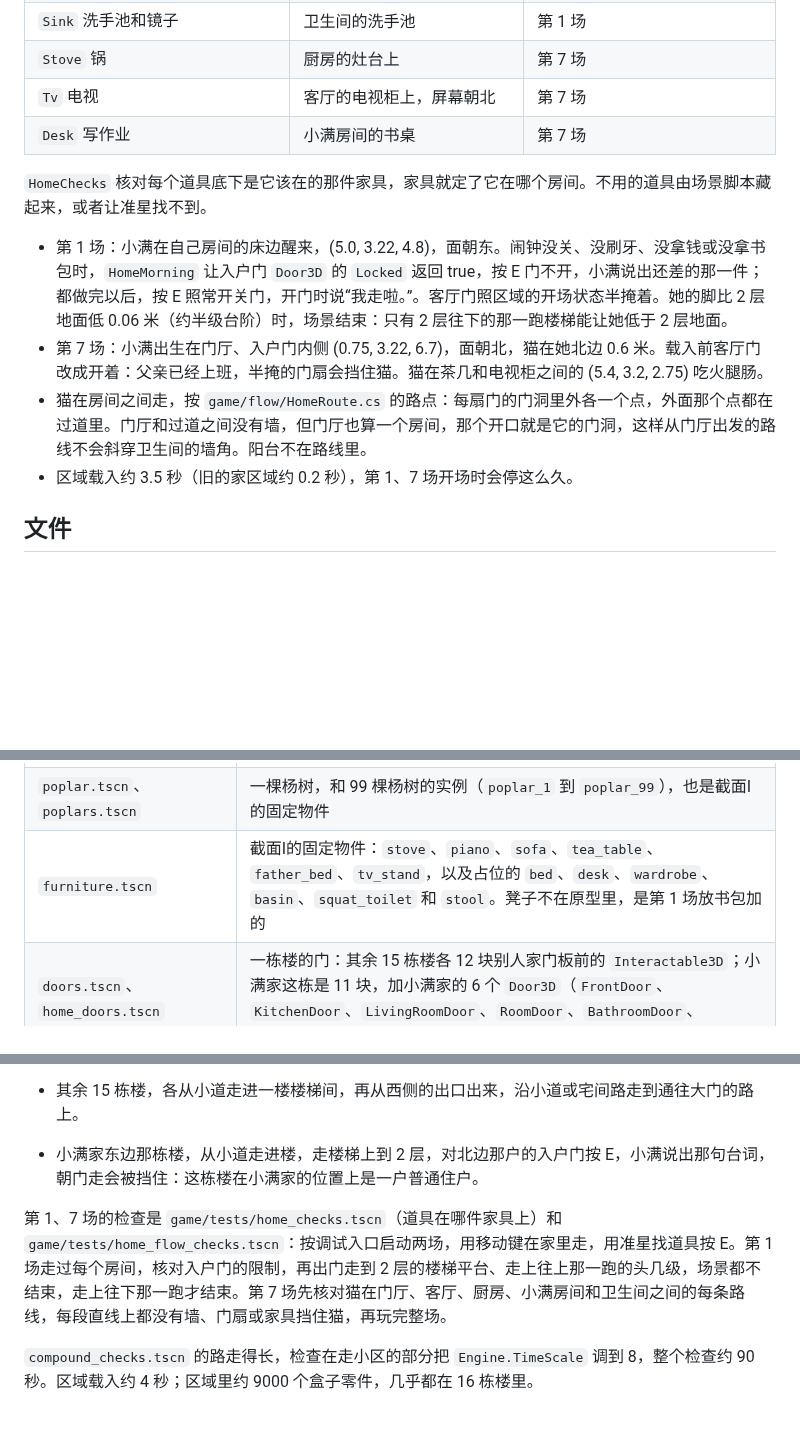
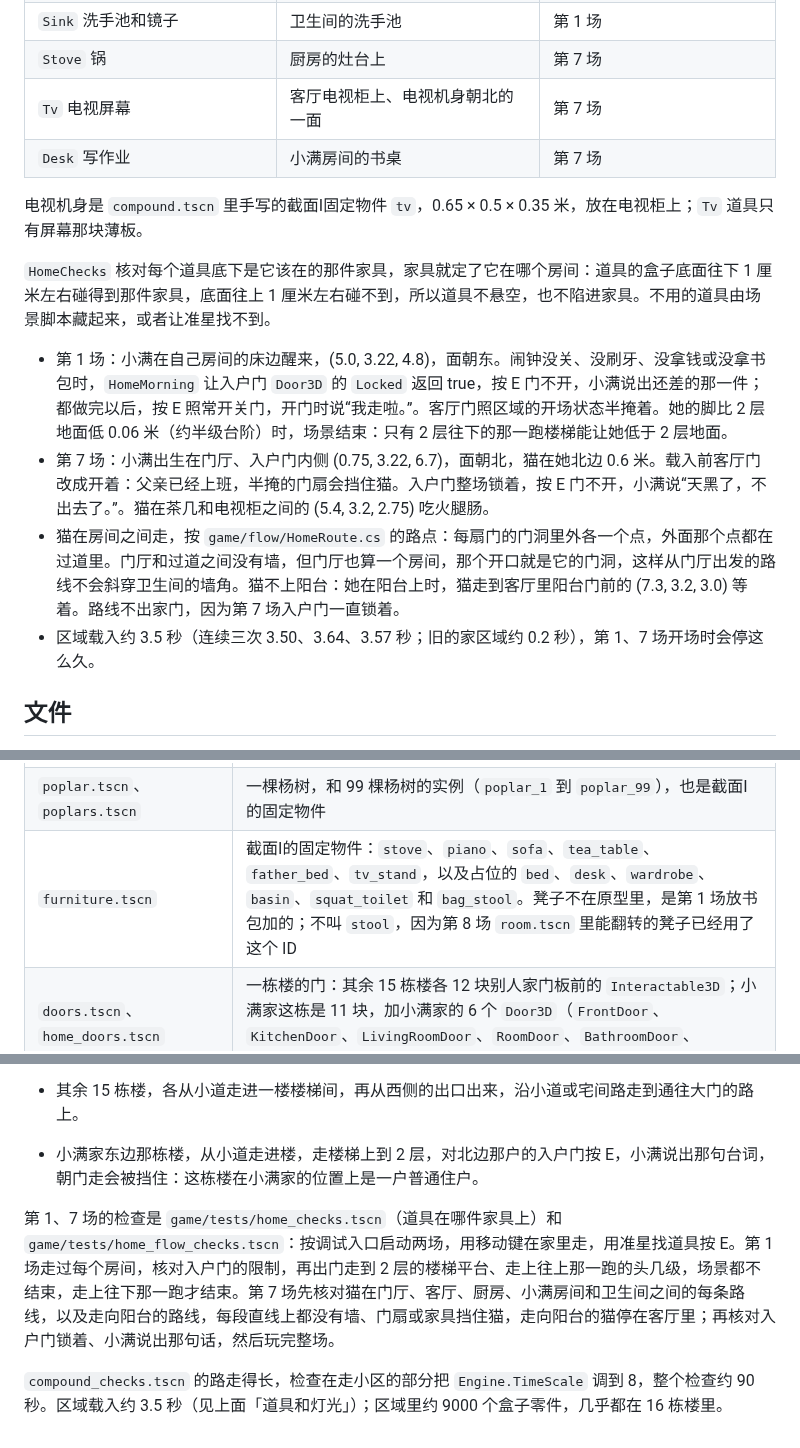
Before and after one commit to odradekk/project_4d, a Markdown page: docs/frame/compound-region.md, 3 parts joined by grey strips. Rendered like a GitHub page; blank space fills up the shorter version.

Commit message:
docs(frame): describe the locked evening door, the television and one load time

```diff
--- a/docs/frame/compound-region.md
+++ b/docs/frame/compound-region.md
@@ -80,15 +80,17 @@
 | `HairClip` 发卡、`Sausage` 火腿肠 | 茶几上 | 第 7 场 |
 | `Sink` 洗手池和镜子 | 卫生间的洗手池 | 第 1 场 |
 | `Stove` 锅 | 厨房的灶台上 | 第 7 场 |
-| `Tv` 电视 | 客厅的电视柜上，屏幕朝北 | 第 7 场 |
+| `Tv` 电视屏幕 | 客厅电视柜上、电视机身朝北的一面 | 第 7 场 |
 | `Desk` 写作业 | 小满房间的书桌 | 第 7 场 |
 
-`HomeChecks` 核对每个道具底下是它该在的那件家具，家具就定了它在哪个房间。不用的道具由场景脚本藏起来，或者让准星找不到。
+电视机身是 `compound.tscn` 里手写的截面Ⅰ固定物件 `tv`，0.65 × 0.5 × 0.35 米，放在电视柜上；`Tv` 道具只有屏幕那块薄板。
+
+`HomeChecks` 核对每个道具底下是它该在的那件家具，家具就定了它在哪个房间：道具的盒子底面往下 1 厘米左右碰得到那件家具，底面往上 1 厘米左右碰不到，所以道具不悬空，也不陷进家具。不用的道具由场景脚本藏起来，或者让准星找不到。
 
 - 第 1 场：小满在自己房间的床边醒来，(5.0, 3.22, 4.8)，面朝东。闹钟没关、没刷牙、没拿钱或没拿书包时，`HomeMorning` 让入户门 `Door3D` 的 `Locked` 返回 true，按 E 门不开，小满说出还差的那一件；都做完以后，按 E 照常开关门，开门时说“我走啦。”。客厅门照区域的开场状态半掩着。她的脚比 2 层地面低 0.06 米（约半级台阶）时，场景结束：只有 2 层往下的那一跑楼梯能让她低于 2 层地面。
-- 第 7 场：小满出生在门厅、入户门内侧 (0.75, 3.22, 6.7)，面朝北，猫在她北边 0.6 米。载入前客厅门改成开着：父亲已经上班，半掩的门扇会挡住猫。猫在茶几和电视柜之间的 (5.4, 3.2, 2.75) 吃火腿肠。
-- 猫在房间之间走，按 `game/flow/HomeRoute.cs` 的路点：每扇门的门洞里外各一个点，外面那个点都在过道里。门厅和过道之间没有墙，但门厅也算一个房间，那个开口就是它的门洞，这样从门厅出发的路线不会斜穿卫生间的墙角。阳台不在路线里。
-- 区域载入约 3.5 秒（旧的家区域约 0.2 秒），第 1、7 场开场时会停这么久。
+- 第 7 场：小满出生在门厅、入户门内侧 (0.75, 3.22, 6.7)，面朝北，猫在她北边 0.6 米。载入前客厅门改成开着：父亲已经上班，半掩的门扇会挡住猫。入户门整场锁着，按 E 门不开，小满说“天黑了，不出去了。”。猫在茶几和电视柜之间的 (5.4, 3.2, 2.75) 吃火腿肠。
+- 猫在房间之间走，按 `game/flow/HomeRoute.cs` 的路点：每扇门的门洞里外各一个点，外面那个点都在过道里。门厅和过道之间没有墙，但门厅也算一个房间，那个开口就是它的门洞，这样从门厅出发的路线不会斜穿卫生间的墙角。猫不上阳台：她在阳台上时，猫走到客厅里阳台门前的 (7.3, 3.2, 3.0) 等着。路线不出家门，因为第 7 场入户门一直锁着。
+- 区域载入约 3.5 秒（连续三次 3.50、3.64、3.57 秒；旧的家区域约 0.2 秒），第 1、7 场开场时会停这么久。
 
 ## 文件
 
@@ -104,7 +106,7 @@
 | `roof.tscn` | `Roof`：屋顶 |
 | `site.tscn` | 截面Ⅰ的固定物件 `ground`、`roads`、`paths`、`fence`（含门柱）、`sidewalk`、`sidewalk_edge`（人行道边上看不见的墙）、`bus_stop`、`kiosk` |
 | `poplar.tscn`、`poplars.tscn` | 一棵杨树，和 99 棵杨树的实例（`poplar_1` 到 `poplar_99`），也是截面Ⅰ的固定物件 |
-| `furniture.tscn` | 截面Ⅰ的固定物件：`stove`、`piano`、`sofa`、`tea_table`、`father_bed`、`tv_stand`，以及占位的 `bed`、`desk`、`wardrobe`、`basin`、`squat_toilet` 和 `stool`。凳子不在原型里，是第 1 场放书包加的 |
+| `furniture.tscn` | 截面Ⅰ的固定物件：`stove`、`piano`、`sofa`、`tea_table`、`father_bed`、`tv_stand`，以及占位的 `bed`、`desk`、`wardrobe`、`basin`、`squat_toilet` 和 `bag_stool`。凳子不在原型里，是第 1 场放书包加的；不叫 `stool`，因为第 8 场 `room.tscn` 里能翻转的凳子已经用了这个 ID |
 | `doors.tscn`、`home_doors.tscn` | 一栋楼的门：其余 15 栋楼各 12 块别人家门板前的 `Interactable3D`；小满家这栋是 11 块，加小满家的 6 个 `Door3D`（`FrontDoor`、`KitchenDoor`、`LivingRoomDoor`、`RoomDoor`、`BathroomDoor`、`BalconyDoor`） |
 | `slopes.tscn`、`props.tscn` | 一栋楼的楼梯斜坡；截面Ⅰ的 `Props`：每栋楼一份 `slopes.tscn` 和一份门（`HomeDoors`、`Building_<列>_<排>Doors`），加上人行道的两块斜坡 |
 
@@ -119,6 +121,6 @@
 - 其余 15 栋楼，各从小道走进一楼楼梯间，再从西侧的出口出来，沿小道或宅间路走到通往大门的路上。
 - 小满家东边那栋楼，从小道走进楼，走楼梯上到 2 层，对北边那户的入户门按 E，小满说出那句台词，朝门走会被挡住：这栋楼在小满家的位置上是一户普通住户。
 
-第 1、7 场的检查是 `game/tests/home_checks.tscn`（道具在哪件家具上）和 `game/tests/home_flow_checks.tscn`：按调试入口启动两场，用移动键在家里走，用准星找道具按 E。第 1 场走过每个房间，核对入户门的限制，再出门走到 2 层的楼梯平台、走上往上那一跑的头几级，场景都不结束，走上往下那一跑才结束。第 7 场先核对猫在门厅、客厅、厨房、小满房间和卫生间之间的每条路线，每段直线上都没有墙、门扇或家具挡住猫，再玩完整场。
+第 1、7 场的检查是 `game/tests/home_checks.tscn`（道具在哪件家具上）和 `game/tests/home_flow_checks.tscn`：按调试入口启动两场，用移动键在家里走，用准星找道具按 E。第 1 场走过每个房间，核对入户门的限制，再出门走到 2 层的楼梯平台、走上往上那一跑的头几级，场景都不结束，走上往下那一跑才结束。第 7 场先核对猫在门厅、客厅、厨房、小满房间和卫生间之间的每条路线，以及走向阳台的路线，每段直线上都没有墙、门扇或家具挡住猫，走向阳台的猫停在客厅里；再核对入户门锁着、小满说出那句话，然后玩完整场。
 
-`compound_checks.tscn` 的路走得长，检查在走小区的部分把 `Engine.TimeScale` 调到 8，整个检查约 90 秒。区域载入约 4 秒；区域里约 9000 个盒子零件，几乎都在 16 栋楼里。
+`compound_checks.tscn` 的路走得长，检查在走小区的部分把 `Engine.TimeScale` 调到 8，整个检查约 90 秒。区域载入约 3.5 秒（见上面「道具和灯光」）；区域里约 9000 个盒子零件，几乎都在 16 栋楼里。
```
